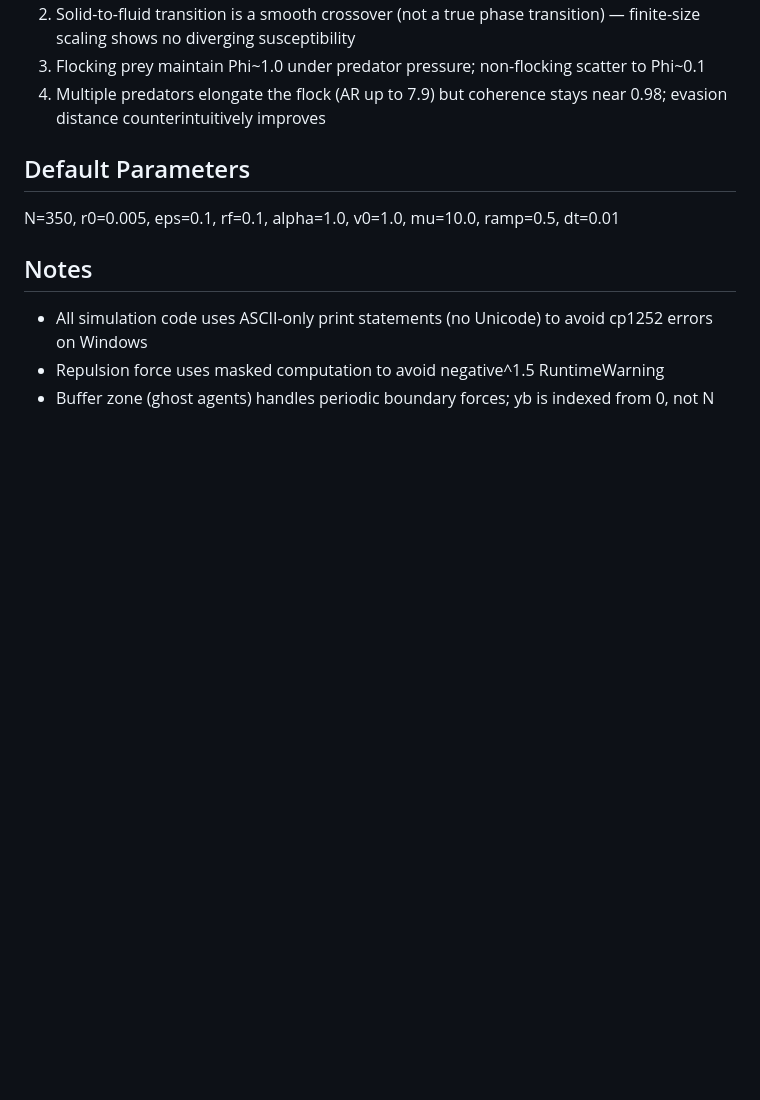
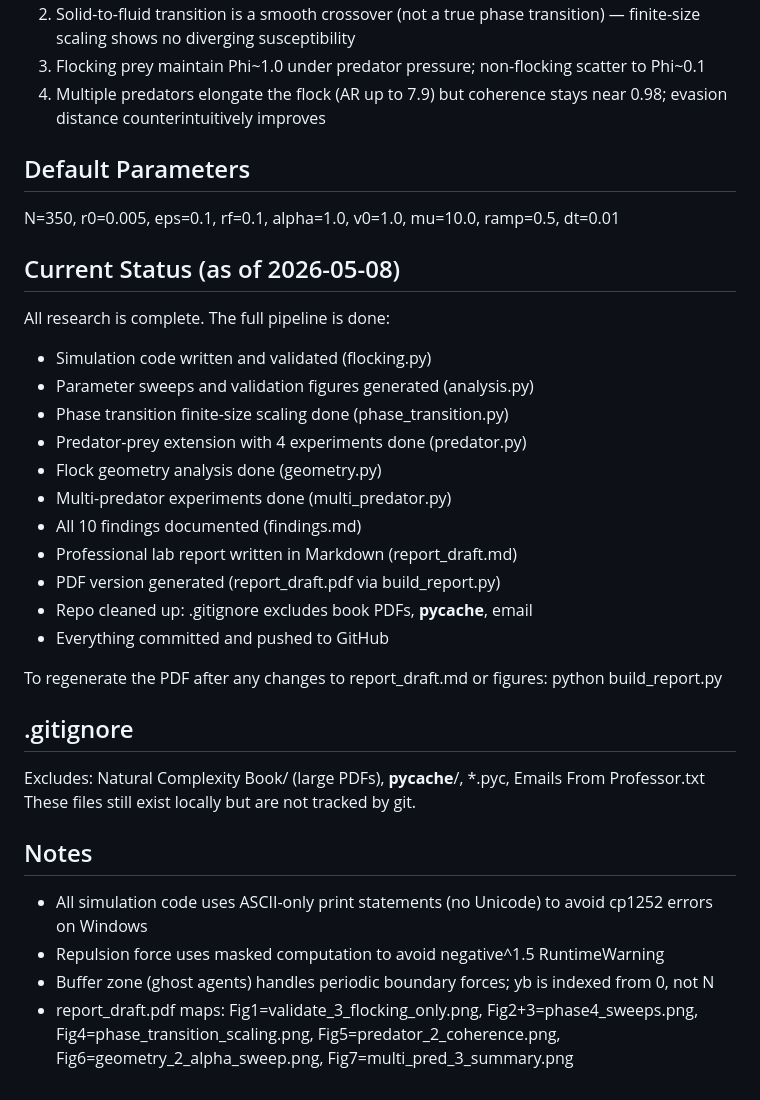
Before and after one commit to ninjahawk/swarmsim, a Markdown page: CLAUDE.md, the part around the change. GitHub-like rendering; blank space fills up the shorter version.

Commit message:
Update CLAUDE.md with current project status and completion notes
Co-Authored-By: Claude Sonnet 4.6 <noreply@anthropic.com>

```diff
--- a/CLAUDE.md
+++ b/CLAUDE.md
@@ -58,7 +58,29 @@ N agents on a periodic 2D unit square under four forces: repulsion, velocity ali
 ## Default Parameters
 N=350, r0=0.005, eps=0.1, rf=0.1, alpha=1.0, v0=1.0, mu=10.0, ramp=0.5, dt=0.01
 
+## Current Status (as of 2026-05-08)
+All research is complete. The full pipeline is done:
+- Simulation code written and validated (flocking.py)
+- Parameter sweeps and validation figures generated (analysis.py)
+- Phase transition finite-size scaling done (phase_transition.py)
+- Predator-prey extension with 4 experiments done (predator.py)
+- Flock geometry analysis done (geometry.py)
+- Multi-predator experiments done (multi_predator.py)
+- All 10 findings documented (findings.md)
+- Professional lab report written in Markdown (report_draft.md)
+- PDF version generated (report_draft.pdf via build_report.py)
+- Repo cleaned up: .gitignore excludes book PDFs, __pycache__, email
+- Everything committed and pushed to GitHub
+
+To regenerate the PDF after any changes to report_draft.md or figures:
+  python build_report.py
+
+## .gitignore
+Excludes: Natural Complexity Book/ (large PDFs), __pycache__/, *.pyc, Emails From Professor.txt
+These files still exist locally but are not tracked by git.
+
 ## Notes
 - All simulation code uses ASCII-only print statements (no Unicode) to avoid cp1252 errors on Windows
 - Repulsion force uses masked computation to avoid negative^1.5 RuntimeWarning
 - Buffer zone (ghost agents) handles periodic boundary forces; yb is indexed from 0, not N
+- report_draft.pdf maps: Fig1=validate_3_flocking_only.png, Fig2+3=phase4_sweeps.png, Fig4=phase_transition_scaling.png, Fig5=predator_2_coherence.png, Fig6=geometry_2_alpha_sweep.png, Fig7=multi_pred_3_summary.png
```
